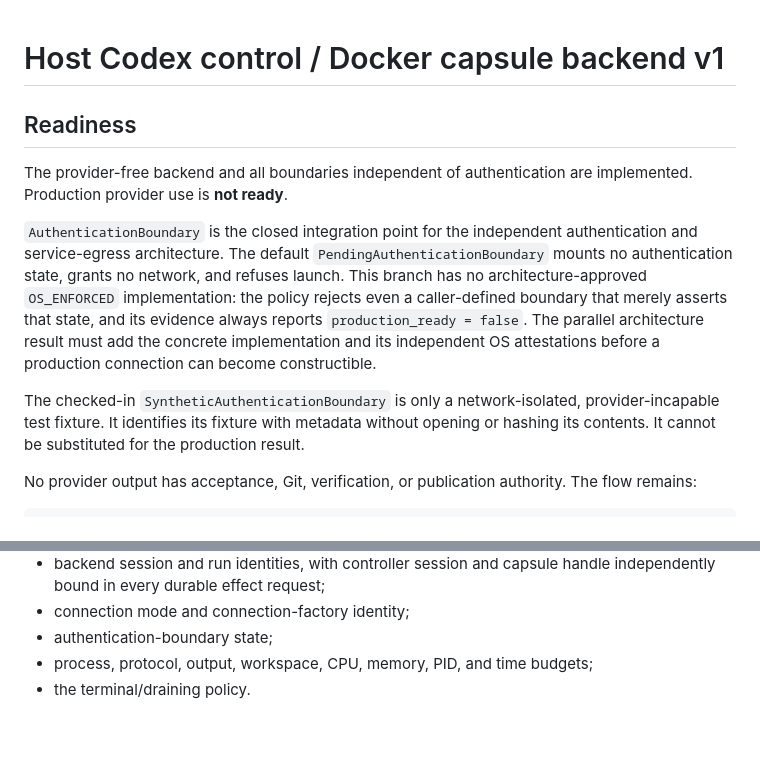
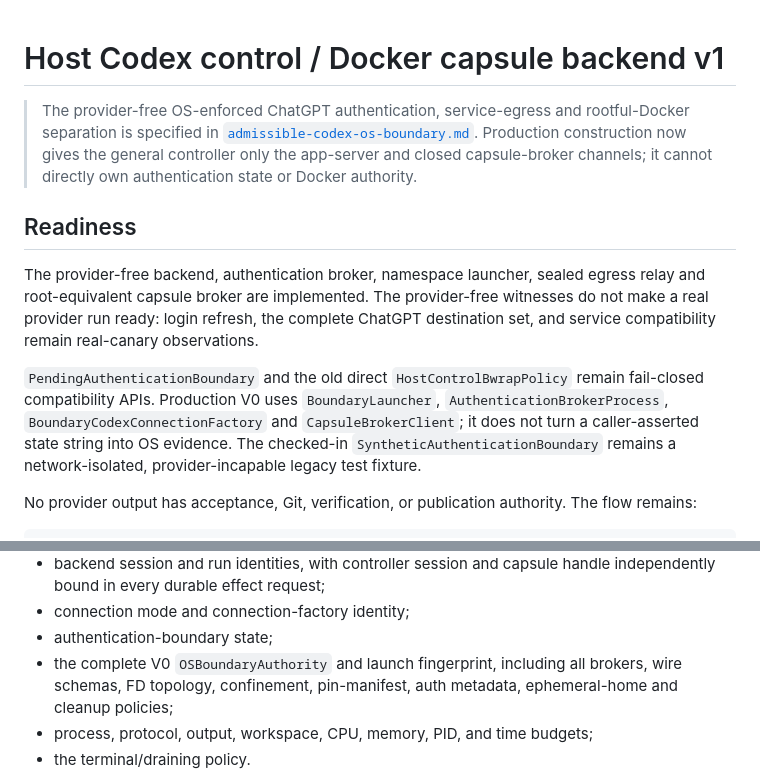
Before and after one commit to Camarade-dev/agent-os, a Markdown page: docs/admissible-host-codex-capsule-backend.md, 2 parts joined by grey strips. Drawn GitHub-style; blank space fills up the shorter version.

Commit message:
docs: document codex boundary trusted computing base

```diff
--- a/docs/admissible-host-codex-capsule-backend.md
+++ b/docs/admissible-host-codex-capsule-backend.md
@@ -1,24 +1,27 @@
 # Host Codex control / Docker capsule backend v1
+
+> The provider-free OS-enforced ChatGPT authentication, service-egress and
+> rootful-Docker separation is specified in
+> [`admissible-codex-os-boundary.md`](admissible-codex-os-boundary.md).
+> Production construction now gives the general controller only the
+> app-server and closed capsule-broker channels; it cannot directly own
+> authentication state or Docker authority.
 
 ## Readiness
 
-The provider-free backend and all boundaries independent of authentication are
-implemented. Production provider use is **not ready**.
+The provider-free backend, authentication broker, namespace launcher, sealed
+egress relay and root-equivalent capsule broker are implemented. The
+provider-free witnesses do not make a real provider run ready: login refresh,
+the complete ChatGPT destination set, and service compatibility remain
+real-canary observations.
 
-`AuthenticationBoundary` is the closed integration point for the independent
-authentication and service-egress architecture. The default
-`PendingAuthenticationBoundary` mounts no authentication state, grants no
-network, and refuses launch. This branch has no architecture-approved
-`OS_ENFORCED` implementation: the policy rejects even a caller-defined
-boundary that merely asserts that state, and its evidence always reports
-`production_ready = false`. The parallel architecture result must add the
-concrete implementation and its independent OS attestations before a
-production connection can become constructible.
-
-The checked-in `SyntheticAuthenticationBoundary` is only a network-isolated,
-provider-incapable test fixture. It identifies its fixture with metadata
-without opening or hashing its contents. It cannot be substituted for the
-production result.
+`PendingAuthenticationBoundary` and the old direct
+`HostControlBwrapPolicy` remain fail-closed compatibility APIs. Production V0
+uses `BoundaryLauncher`, `AuthenticationBrokerProcess`,
+`BoundaryCodexConnectionFactory` and `CapsuleBrokerClient`; it does not turn a
+caller-asserted state string into OS evidence. The checked-in
+`SyntheticAuthenticationBoundary` remains a network-isolated,
+provider-incapable legacy test fixture.
 
 No provider output has acceptance, Git, verification, or publication
 authority. The flow remains:
@@ -55,6 +58,9 @@ Each prepared backend session creates one immutable
   handle independently bound in every durable effect request;
 - connection mode and connection-factory identity;
 - authentication-boundary state;
+- the complete V0 `OSBoundaryAuthority` and launch fingerprint, including all
+  brokers, wire schemas, FD topology, confinement, pin-manifest, auth metadata,
+  ephemeral-home and cleanup policies;
 - process, protocol, output, workspace, CPU, memory, PID, and time budgets;
 - the terminal/draining policy.
 
```
Also changed, not shown: docs/admissible-codex-os-boundary.md (added, +210 -0 lines).
